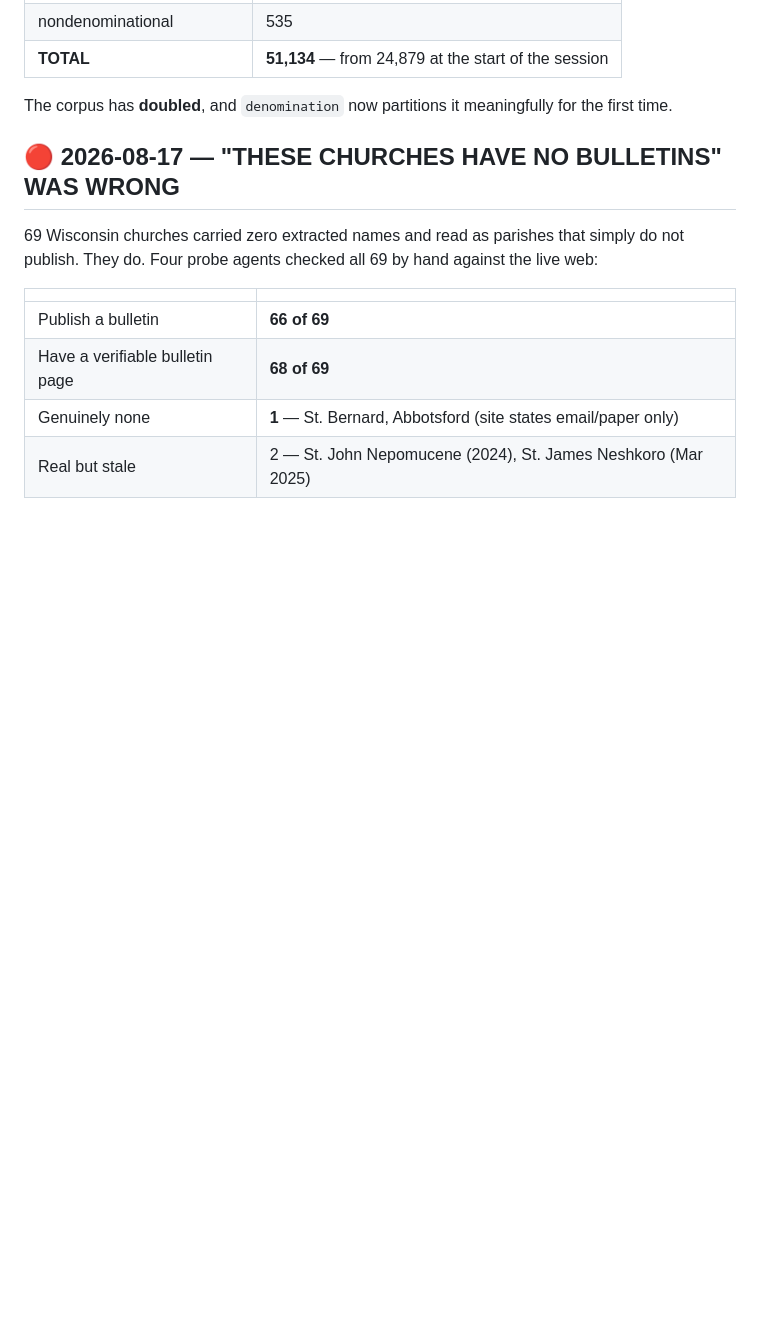
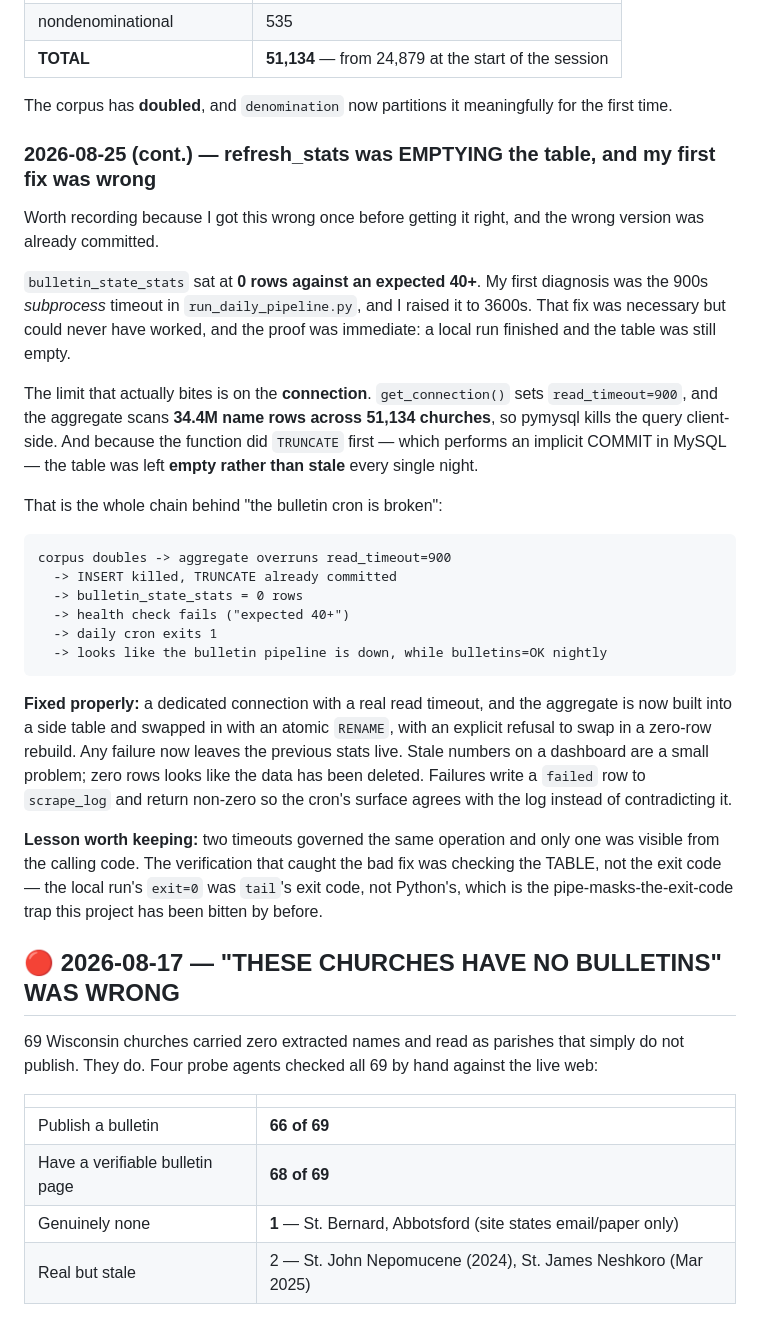
Before and after one commit to benashkar/catholic-mass-times-scraper, a Markdown page: PROJECT_PLAN.md, the part around the change. Drawn GitHub-style; blank space fills up the shorter version.

Commit message:
Plan: the real refresh_stats cause, and the fix I got wrong first
Two timeouts governed the same operation and only the subprocess one was
visible from the calling code. Raising it changed nothing; the connection's
read_timeout=900 was killing the INSERT after TRUNCATE had already committed,
leaving the table empty rather than stale every night.

Co-Authored-By: Claude Opus 5 (1M context) <noreply@anthropic.com>
Claude-Session: https://claude.ai/code/session_01EqDZUBRNkeDxmVBhK1CAoT

```diff
--- a/PROJECT_PLAN.md
+++ b/PROJECT_PLAN.md
@@ -457,6 +457,46 @@ rebuilt now.
 
 The corpus has **doubled**, and `denomination` now partitions it meaningfully
 for the first time.
+
+
+### 2026-08-25 (cont.) — refresh_stats was EMPTYING the table, and my first fix was wrong
+
+Worth recording because I got this wrong once before getting it right, and the
+wrong version was already committed.
+
+`bulletin_state_stats` sat at **0 rows against an expected 40+**. My first
+diagnosis was the 900s *subprocess* timeout in `run_daily_pipeline.py`, and I
+raised it to 3600s. That fix was necessary but could never have worked, and the
+proof was immediate: a local run finished and the table was still empty.
+
+The limit that actually bites is on the **connection**. `get_connection()` sets
+`read_timeout=900`, and the aggregate scans **34.4M name rows across 51,134
+churches**, so pymysql kills the query client-side. And because the function did
+`TRUNCATE` first — which performs an implicit COMMIT in MySQL — the table was
+left **empty rather than stale** every single night.
+
+That is the whole chain behind "the bulletin cron is broken":
+
+    corpus doubles -> aggregate overruns read_timeout=900
+      -> INSERT killed, TRUNCATE already committed
+      -> bulletin_state_stats = 0 rows
+      -> health check fails ("expected 40+")
+      -> daily cron exits 1
+      -> looks like the bulletin pipeline is down, while bulletins=OK nightly
+
+**Fixed properly:** a dedicated connection with a real read timeout, and the
+aggregate is now built into a side table and swapped in with an atomic
+`RENAME`, with an explicit refusal to swap in a zero-row rebuild. Any failure
+now leaves the previous stats live. Stale numbers on a dashboard are a small
+problem; zero rows looks like the data has been deleted. Failures write a
+`failed` row to `scrape_log` and return non-zero so the cron's surface agrees
+with the log instead of contradicting it.
+
+**Lesson worth keeping:** two timeouts governed the same operation and only one
+was visible from the calling code. The verification that caught the bad fix was
+checking the TABLE, not the exit code — the local run's `exit=0` was `tail`'s
+exit code, not Python's, which is the pipe-masks-the-exit-code trap this project
+has been bitten by before.
 
 
 ## 🔴 2026-08-17 — "THESE CHURCHES HAVE NO BULLETINS" WAS WRONG
```
